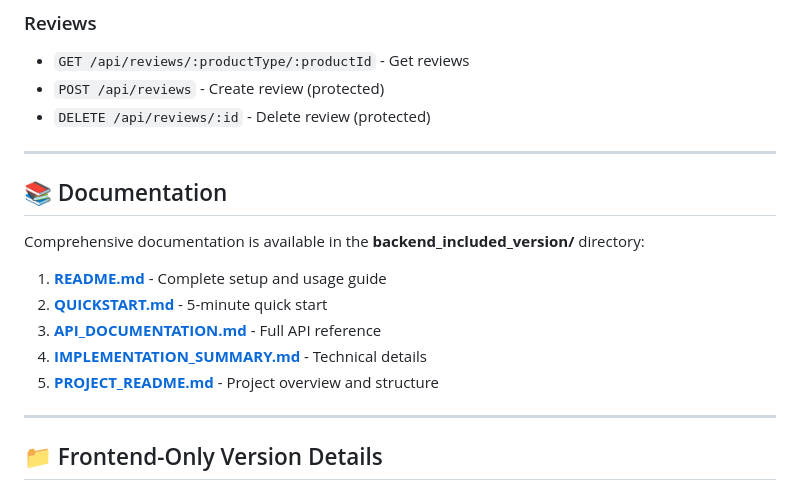
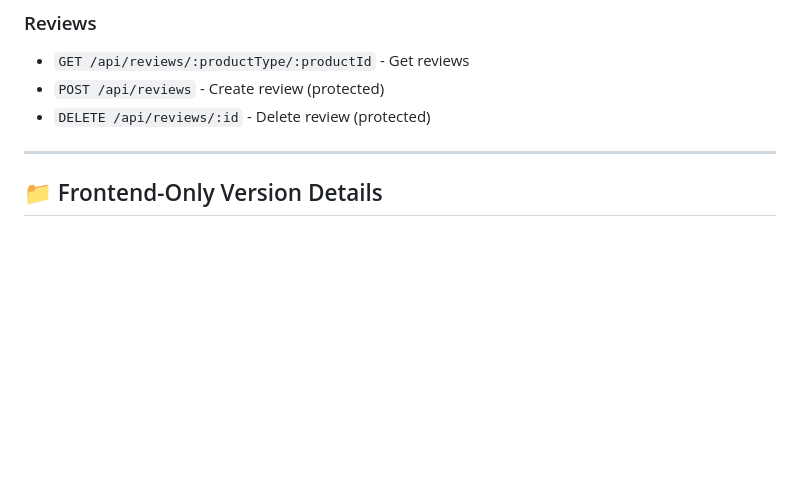
Before and after one commit to chickenlegyummy/COMP3421-Project, a Markdown page: README.md, the part around the change. Rendered like a GitHub page; blank space fills up the shorter version.

Commit message:
Remove documentation section from README
Removed documentation section and related links from README.

```diff
--- a/README.md
+++ b/README.md
@@ -129,18 +129,6 @@ After initialization:
 - `GET /api/reviews/:productType/:productId` - Get reviews
 - `POST /api/reviews` - Create review (protected)
 - `DELETE /api/reviews/:id` - Delete review (protected)
-
----
-
-## 📚 Documentation
-
-Comprehensive documentation is available in the **backend_included_version/** directory:
-
-1. **[README.md](backend_included_version/README.md)** - Complete setup and usage guide
-2. **[QUICKSTART.md](backend_included_version/QUICKSTART.md)** - 5-minute quick start
-3. **[API_DOCUMENTATION.md](backend_included_version/API_DOCUMENTATION.md)** - Full API reference
-4. **[IMPLEMENTATION_SUMMARY.md](backend_included_version/IMPLEMENTATION_SUMMARY.md)** - Technical details
-5. **[PROJECT_README.md](PROJECT_README.md)** - Project overview and structure
 
 ---
 
```
